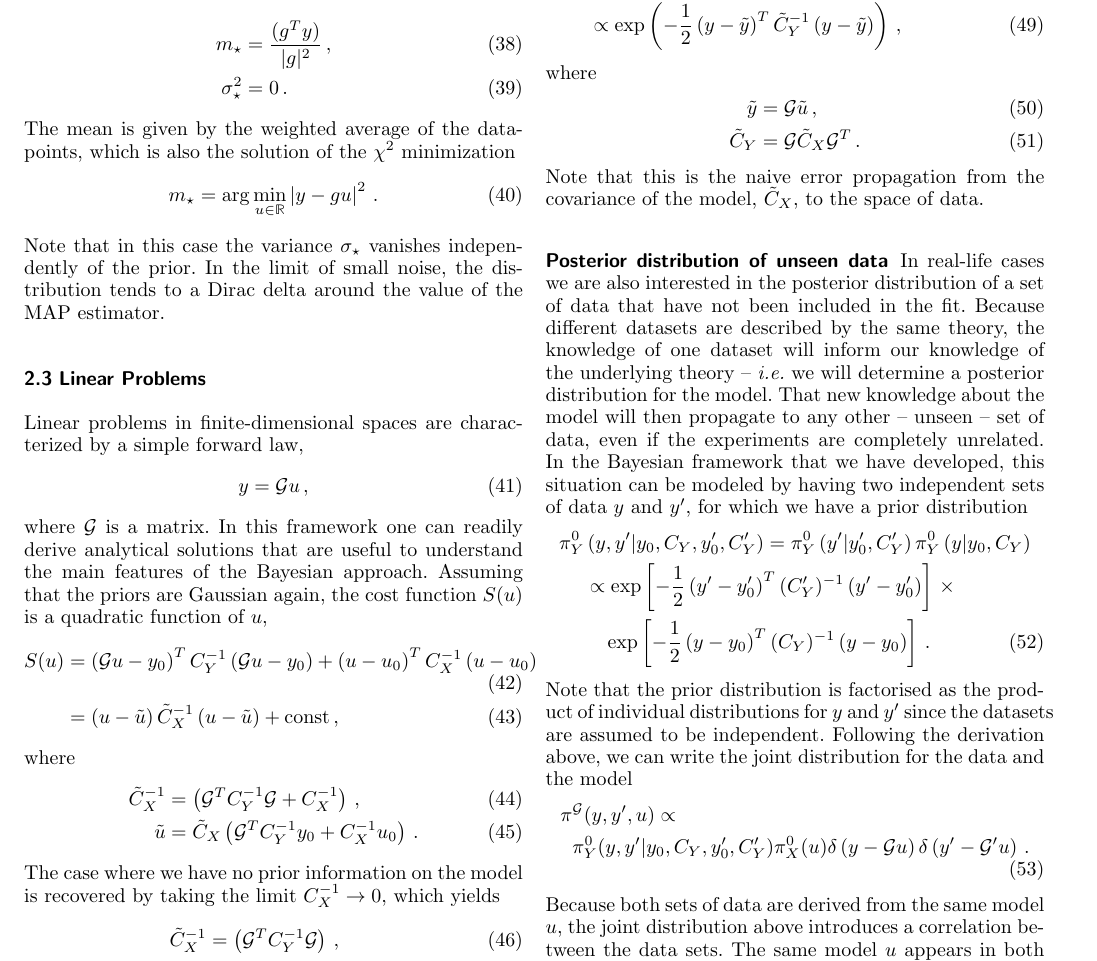
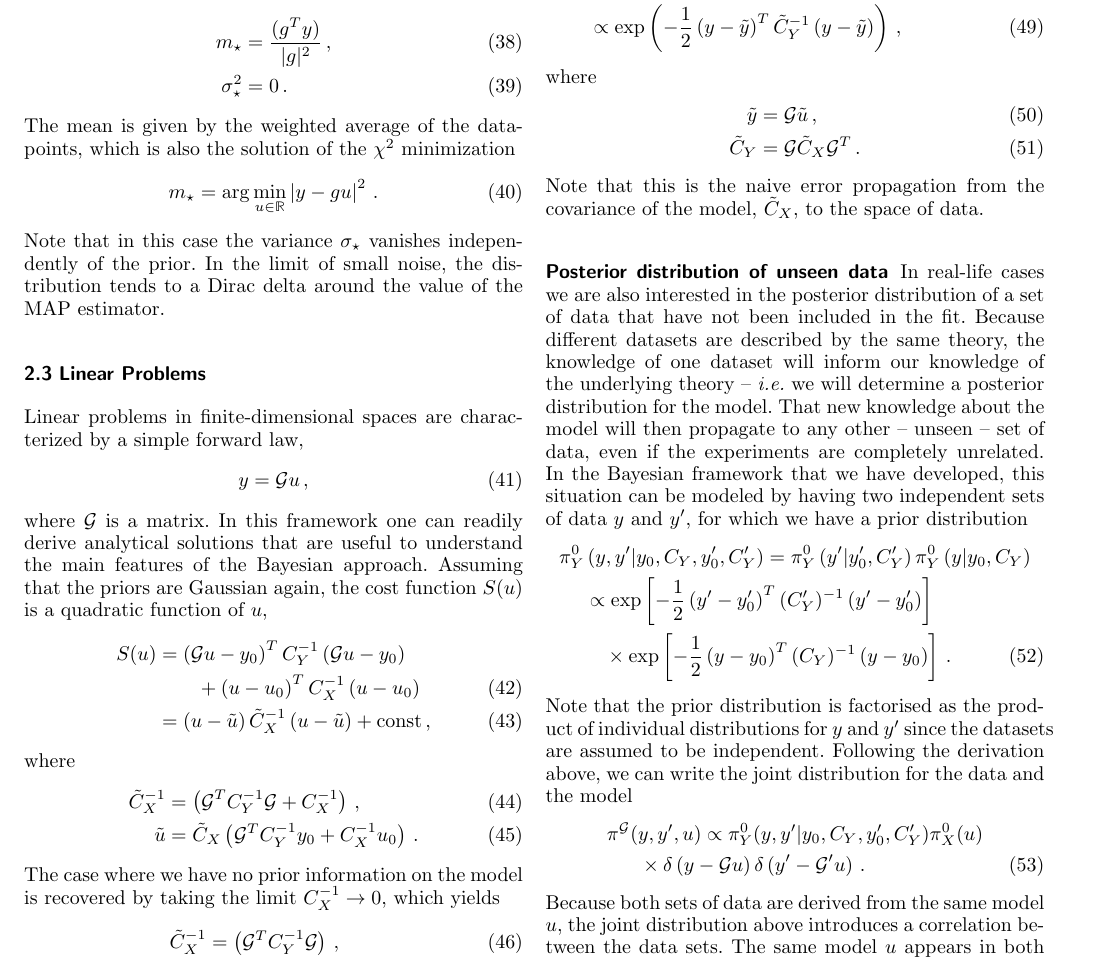
Before and after one commit to wilsonmr/nnpdf40_closure, a LaTeX paper (epjc/main.tex, which reads epjc/inverse.tex): part of page 6 of 24, cut so that both start at the same text. Compiled offline with pdfLaTeX.

Commit message:
small edits epjc version

```diff
--- a/epjc/inverse.tex
+++ b/epjc/inverse.tex
@@ -545,8 +545,8 @@ for which we have a prior distribution
    = \pi_{Y}^0\left(y'|y'_0,C'_{Y}\right) \pi_{Y}^0\left(y|y_0,C_{Y}\right) \nonumber \\
   & \propto
   \exp\left[-\frac12 \left(y'-y'_0\right)^T (C'_{Y})^{-1}
-  \left(y'-y'_0\right)\right]\,\times \nonumber\\
-  &\quad\exp\left[-\frac12 \left(y-y_0\right)^T (C_{Y})^{-1}
+  \left(y'-y'_0\right)\right] \nonumber\\
+  &\quad\times\exp\left[-\frac12 \left(y-y_0\right)^T (C_{Y})^{-1}
   \left(y-y_0\right)\right]\, .
 \end{align}
 Note that the prior distribution is factorised as the product of individual
@@ -556,11 +556,10 @@ and the model
 \begin{align}
   \label{eq:JointModelData}
   \pi&^\fwdobsop(y,y',u)
-  \propto \nonumber \\
-  &\pi_{Y}^0(y,y'|y_0,C_{Y},y'_0,C'_{Y})
-  \pi_{X}^0(u)
-  \delta\left(y - \mathcal{G}u\right)
-  \delta\left(y'- \mathcal{G}'u\right)\, .
+  \propto \pi_{Y}^0(y,y'|y_0,C_{Y},y'_0,C'_{Y})
+  \pi_{X}^0(u) \nonumber \\
+  & \quad \times\delta\left(y - \mathcal{G}u\right)
+   \delta\left(y'- \mathcal{G}'u\right)\, .
 \end{align}
 Because both sets of data are derived from the same model $u$, the joint
 distribution above introduces a correlation between the data sets. The same
```
Also changed, not shown: epjc/inverse.tex (8 more changed lines).
